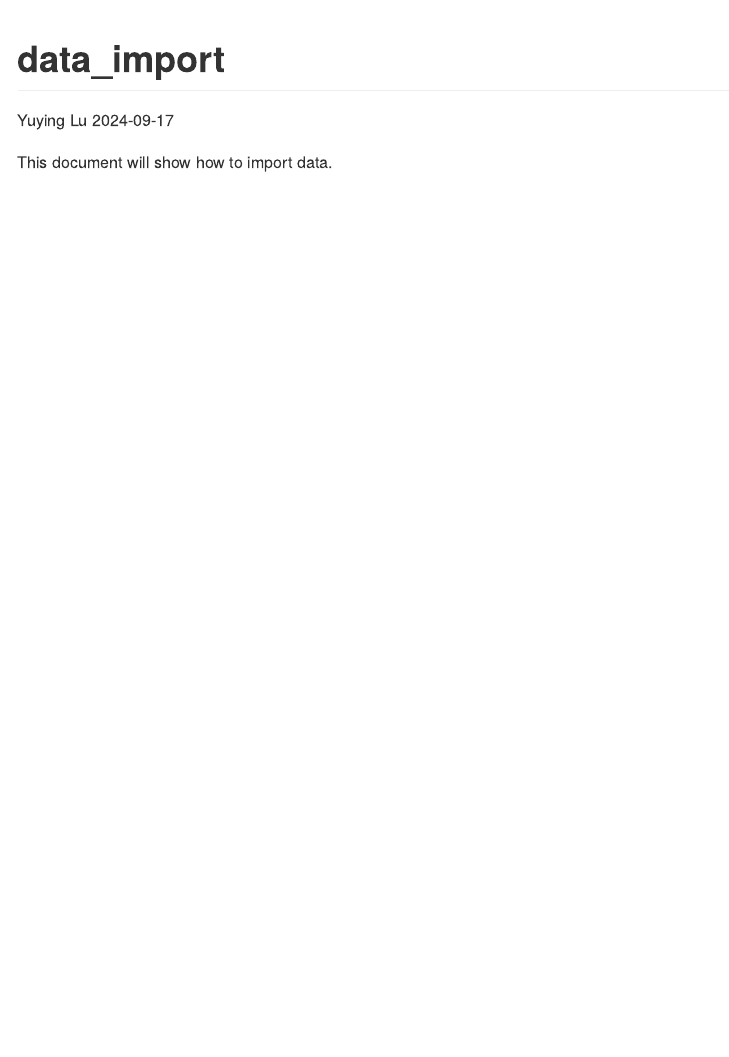
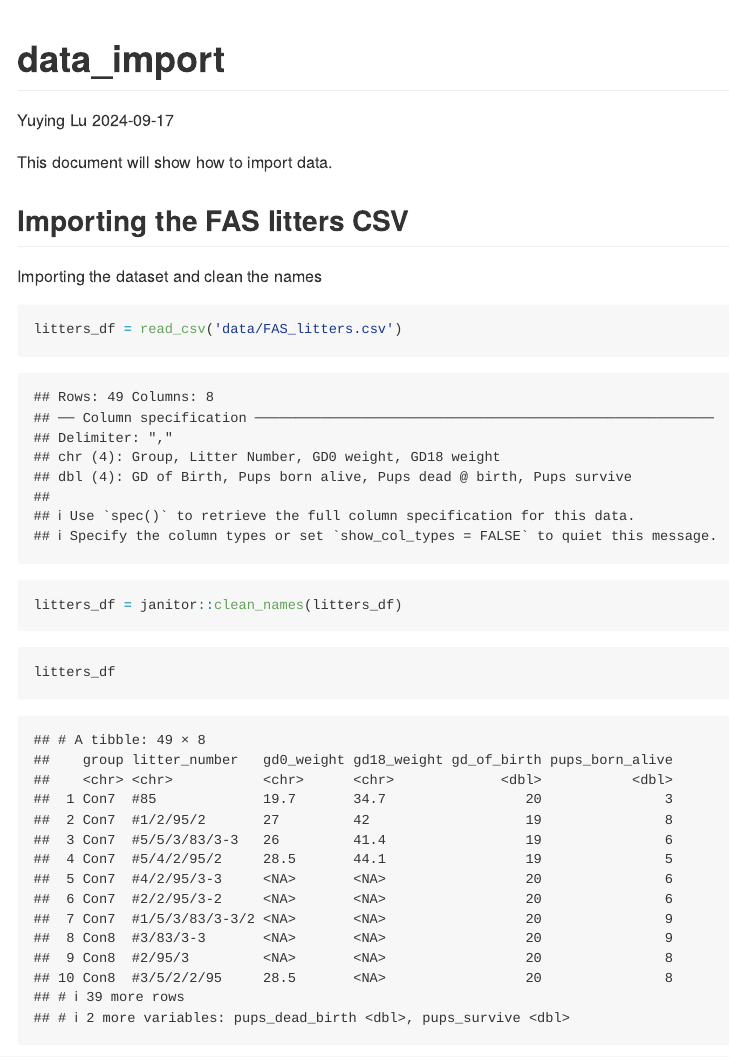
Before and after one commit to YUYING-LU/data_wrangling_I, an R Markdown document (data_import.Rmd): the page in a window 1100 px wide, from its top. Rendered offline with R 4.5, knitr and Pandoc, with nearby package versions; column names are cleaned by a stand-in for the janitor package.

Commit message:
import data, clean names and look at it

````diff
--- a/data_import.Rmd
+++ b/data_import.Rmd
@@ -5,8 +5,21 @@ date: "2024-09-17"
 output: github_document
 ---
 
-```{r setup, echo = FALSE, message = FALSE}
+```{r setup, echo = FALSE, message= FALSE}
 library(tidyverse)
 ```
 
 This document will show how to import data.
+
+## Importing the FAS litters CSV
+
+Importing the dataset and clean the names
+
+```{r}
+litters_df = read_csv('data/FAS_litters.csv')
+litters_df = janitor::clean_names(litters_df)
+```
+
+
+```{r}
+litters_df
````
Also changed, not shown: data_import.md (added), data_import.Rmd (8 more changed lines).
